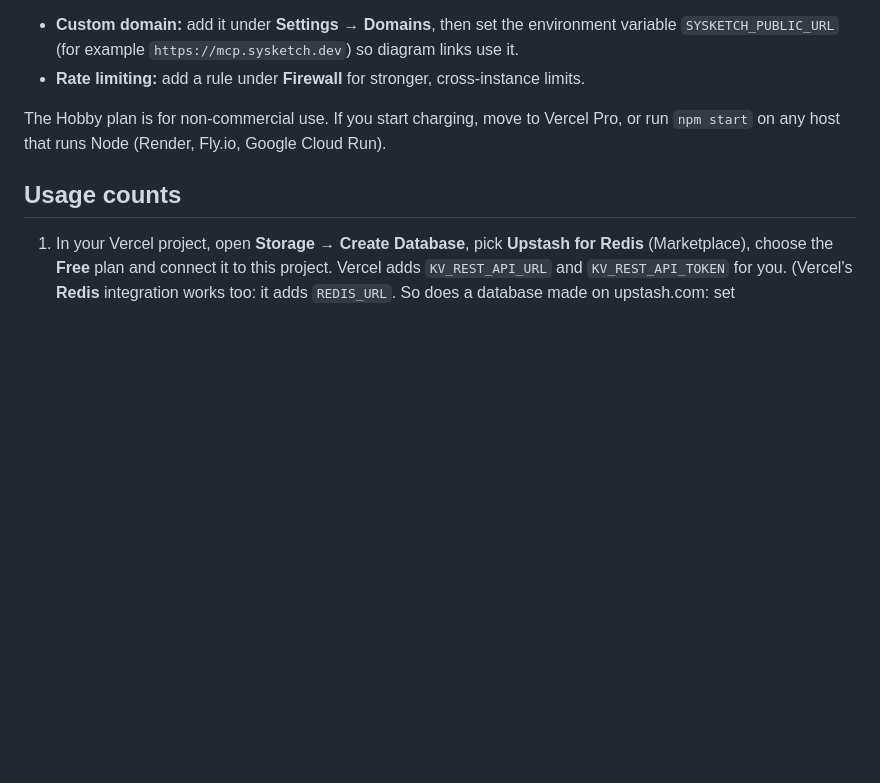
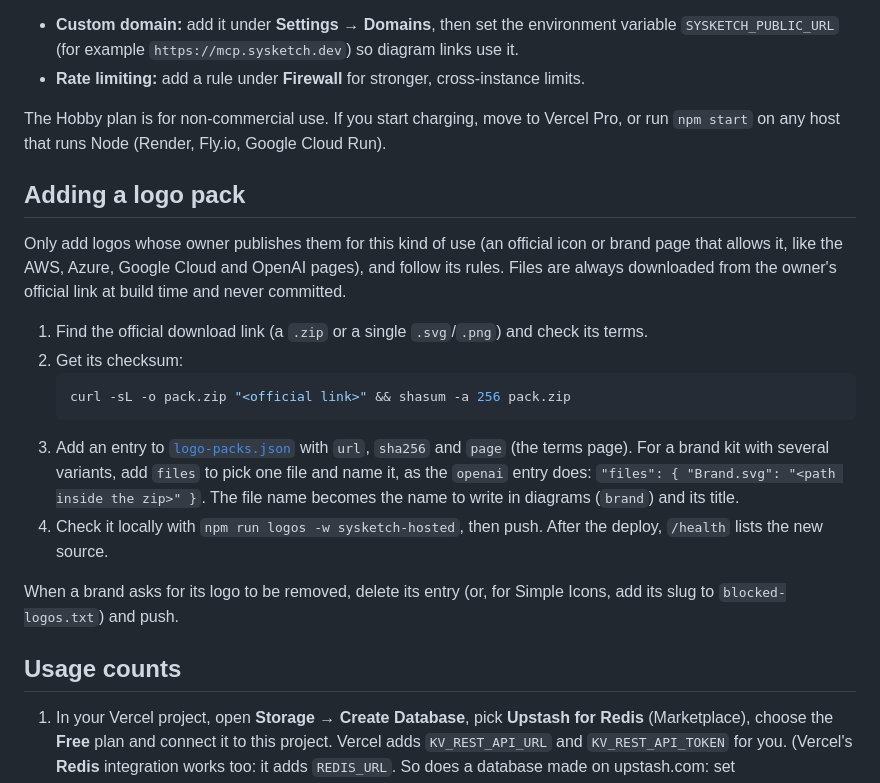
Before and after one commit to Tonys-Coding/sysketch, a Markdown page: packages/hosted/README.md, the part around the change. GitHub-like rendering; blank space fills up the shorter version.

Commit message:
docs(hosted): how to add an official logo pack
Co-Authored-By: Claude Opus 5.5 <noreply@anthropic.com>

````diff
--- a/packages/hosted/README.md
+++ b/packages/hosted/README.md
@@ -44,6 +44,20 @@ Optional:
 
 The Hobby plan is for non-commercial use. If you start charging, move to Vercel Pro, or run `npm start` on any host that runs Node (Render, Fly.io, Google Cloud Run).
 
+## Adding a logo pack
+
+Only add logos whose owner publishes them for this kind of use (an official icon or brand page that allows it, like the AWS, Azure, Google Cloud and OpenAI pages), and follow its rules. Files are always downloaded from the owner's official link at build time and never committed.
+
+1. Find the official download link (a `.zip` or a single `.svg`/`.png`) and check its terms.
+2. Get its checksum:
+   ```bash
+   curl -sL -o pack.zip "<official link>" && shasum -a 256 pack.zip
+   ```
+3. Add an entry to [`logo-packs.json`](logo-packs.json) with `url`, `sha256` and `page` (the terms page). For a brand kit with several variants, add `files` to pick one file and name it, as the `openai` entry does: `"files": { "Brand.svg": "<path inside the zip>" }`. The file name becomes the name to write in diagrams (`brand`) and its title.
+4. Check it locally with `npm run logos -w sysketch-hosted`, then push. After the deploy, `/health` lists the new source.
+
+When a brand asks for its logo to be removed, delete its entry (or, for Simple Icons, add its slug to `blocked-logos.txt`) and push.
+
 ## Usage counts
 
 1. In your Vercel project, open **Storage → Create Database**, pick **Upstash for Redis** (Marketplace), choose the **Free** plan and connect it to this project. Vercel adds `KV_REST_API_URL` and `KV_REST_API_TOKEN` for you. (Vercel's **Redis** integration works too: it adds `REDIS_URL`. So does a database made on upstash.com: set `UPSTASH_REDIS_REST_URL` and `UPSTASH_REDIS_REST_TOKEN`.)
````
